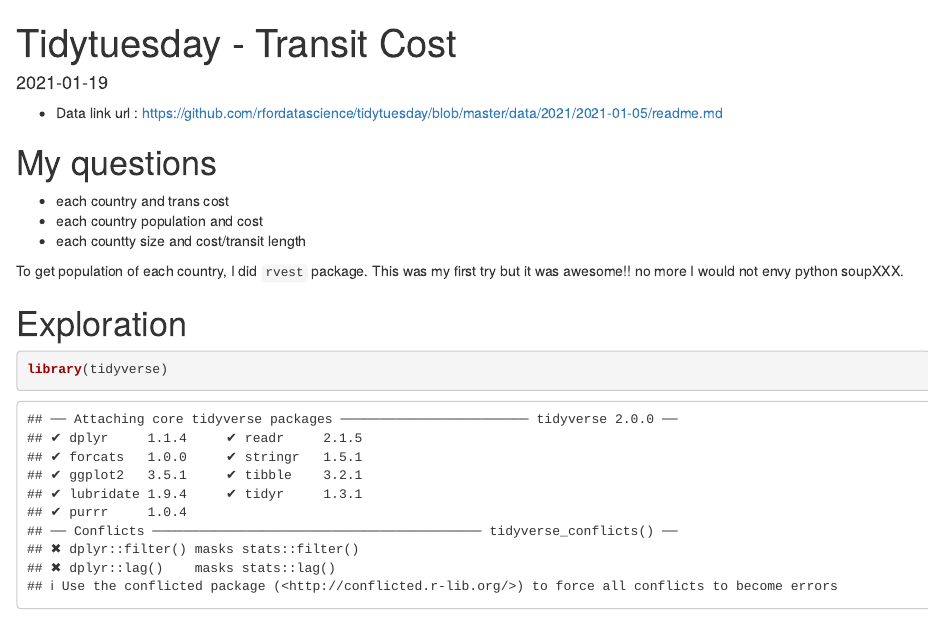
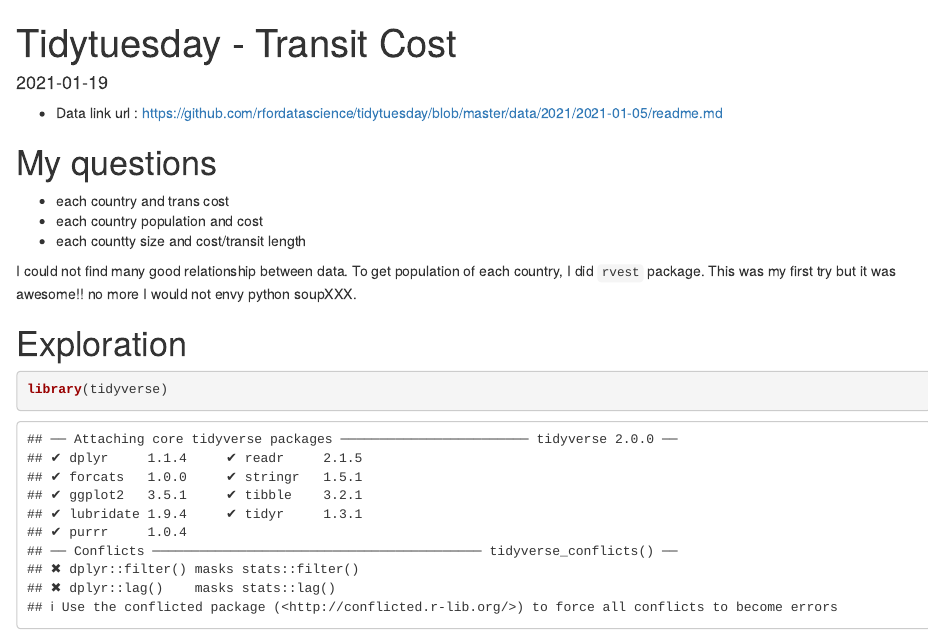
Before and after one commit to incjung/blog, an R Markdown document (content/post/2021-01-19-tidytuesday-transit-cost/index.en.Rmd): the page in a window 1100 px wide, from its top. Rendered offline with R 4.5, knitr and Pandoc, with nearby package versions; some code elsewhere in the file could not run offline; column names are cleaned by a stand-in for the janitor package.

Commit message:
transit cost update

```diff
--- a/content/post/2021-01-19-tidytuesday-transit-cost/index.en.Rmd
+++ b/content/post/2021-01-19-tidytuesday-transit-cost/index.en.Rmd
@@ -22,6 +22,7 @@ DisableComments: no
 - each country population and cost
 - each countty size and cost/transit length
 
+I could not find many good relationship between data.
 To get population of each country, I did `rvest` package. This was my first try but it was awesome!!
 no more I would not envy python soupXXX.
 
```
Also changed, not shown: content/post/2021-01-19-tidytuesday-transit-cost/index.en.html (added), content/post/2021-01-19-tidytuesday-transit-cost/index.en_files/figure-html/unnamed-chunk-4-1.png (added), content/post/2021-01-19-tidytuesday-transit-cost/index.en_files/figure-html/unnamed-chunk-4-2.png (added), content/post/2021-01-19-tidytuesday-transit-cost/index.en_files/figure-html/unnamed-chunk-4-3.png (added), content/post/2021-01-19-tidytuesday-transit-cost/index.en_files/figure-html/unnamed-chunk-5-1.png (added), content/post/2021-01-19-tidytuesday-transit-cost/index.en_files/figure-html/unnamed-chunk-6-1.png (added), content/post/2021-01-19-tidytuesday-transit-cost/index.en_files/figure-html/unnamed-chunk-6-2.png (added), content/post/2021-01-19-tidytuesday-transit-cost/index.en_files/figure-html/unnamed-chunk-6-3.png (added).
